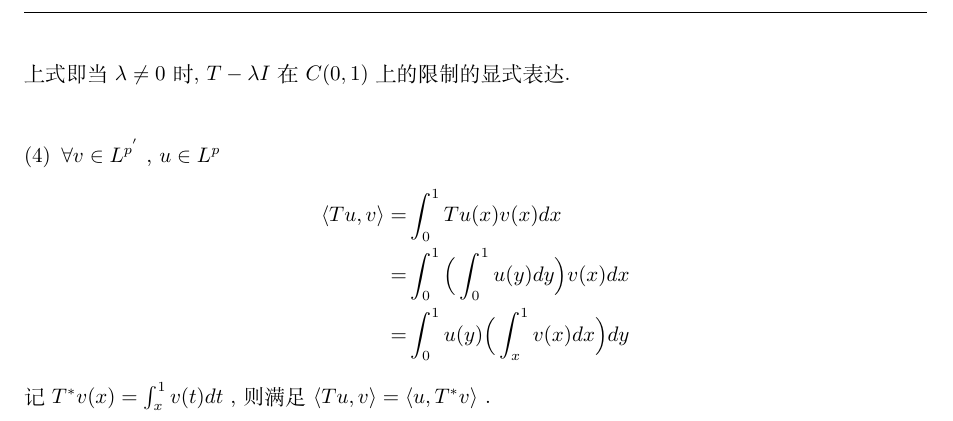
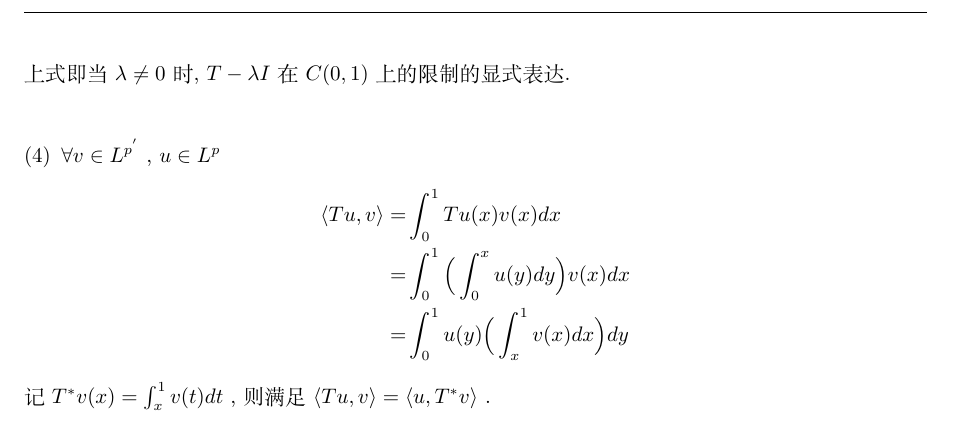
Before and after one commit to CheerL/math, a LaTeX problem sheet (function analysis/homework17.tex): part of page 4 of 4, cut so that both start at the same text. Compiled offline with XeLaTeX.

Commit message:
2016/12/22 15:39

```diff
--- a/function analysis/homework17.tex
+++ b/function analysis/homework17.tex
@@ -151,7 +151,7 @@
              \begin{split}
                     \langle{Tu},{v}\rangle
                  =  & \int^1_0 Tu(x) v(x) dx\\
-                 =  & \int^1_0 \Big( \int^1_0 u(y) dy \Big) v(x) dx\\
+                 =  & \int^1_0 \Big( \int^x_0 u(y) dy \Big) v(x) dx\\
                  =  & \int^1_0 u(y) \Big( \int^1_x v(x) dx \Big) dy
              \end{split}
          \end{equation*}
```
